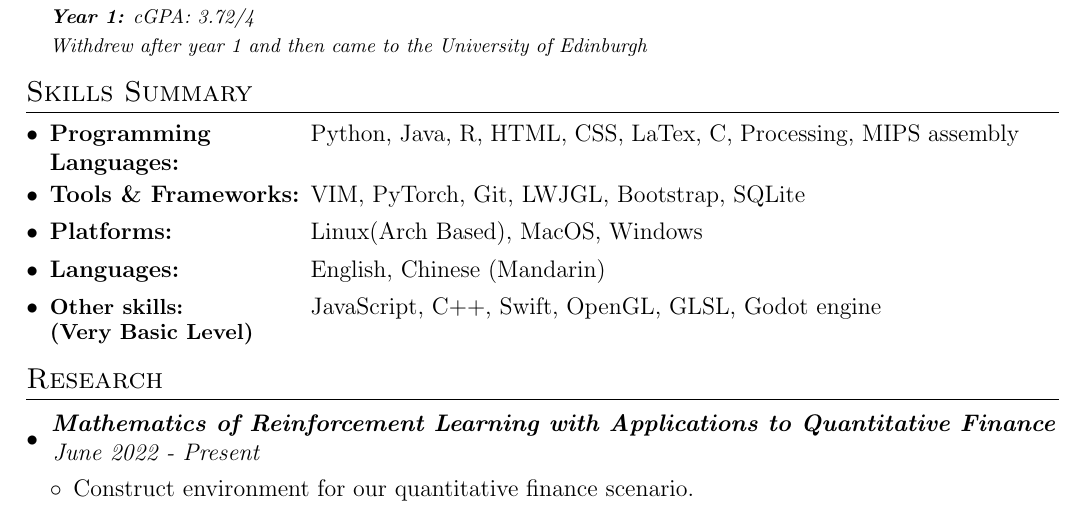
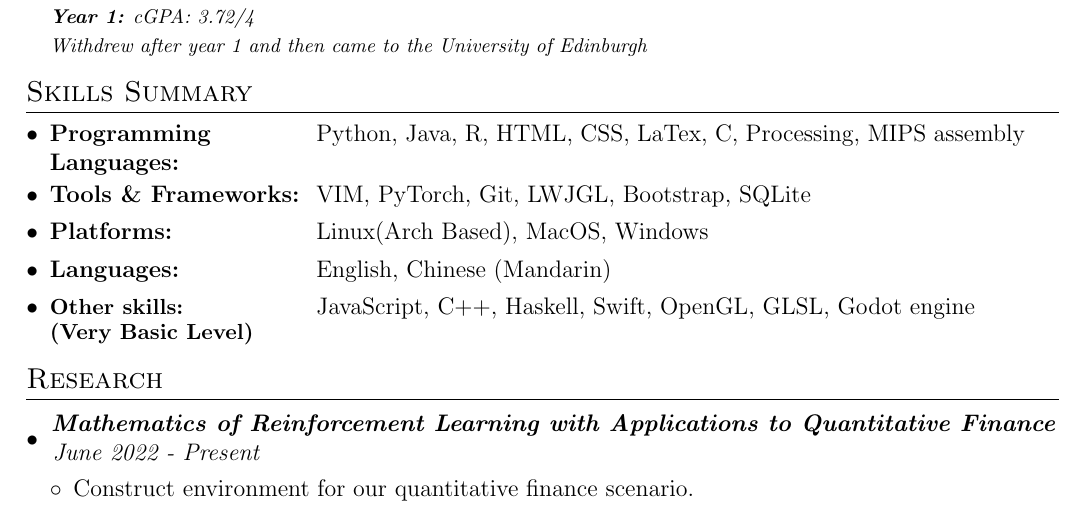
Before and after one commit to Yuanhao-JIANG/CV, a LaTeX CV (CV.tex): part of page 1 of 2, cut so that both start at the same text. Compiled offline with pdfLaTeX.

Commit message:
edit skills section

```diff
--- a/CV.tex
+++ b/CV.tex
@@ -31,7 +31,7 @@
 
 \newcommand{\resumeSectionSubItm}[2]{
 \item
-    \textbf{\parbox[t]{4.6cm}{#1\hfill}}\parbox[t]{12.5cm}{#2}\vspace{-2mm}
+    \textbf{\parbox[t]{4.7cm}{#1\hfill}}\parbox[t]{12.5cm}{#2}\vspace{-2mm}
 }
 
 \newcommand{\resumeSectionSubItmI}[1]{
@@ -109,7 +109,7 @@
     \resumeSectionSubItm{Languages:}{English, Chinese (Mandarin)}
     \resumeSectionSubItm{
         \small{Other skills: \vspace{-0.5mm}\newline (Very Basic Level)}
-    }{JavaScript, C++, Swift, OpenGL, GLSL, Godot engine}
+    }{JavaScript, C++, Haskell, Swift, OpenGL, GLSL, Godot engine}
 \end{itemize}
 \vspace{-2.5mm}
 
```
Also changed, not shown: CV.pdf.
